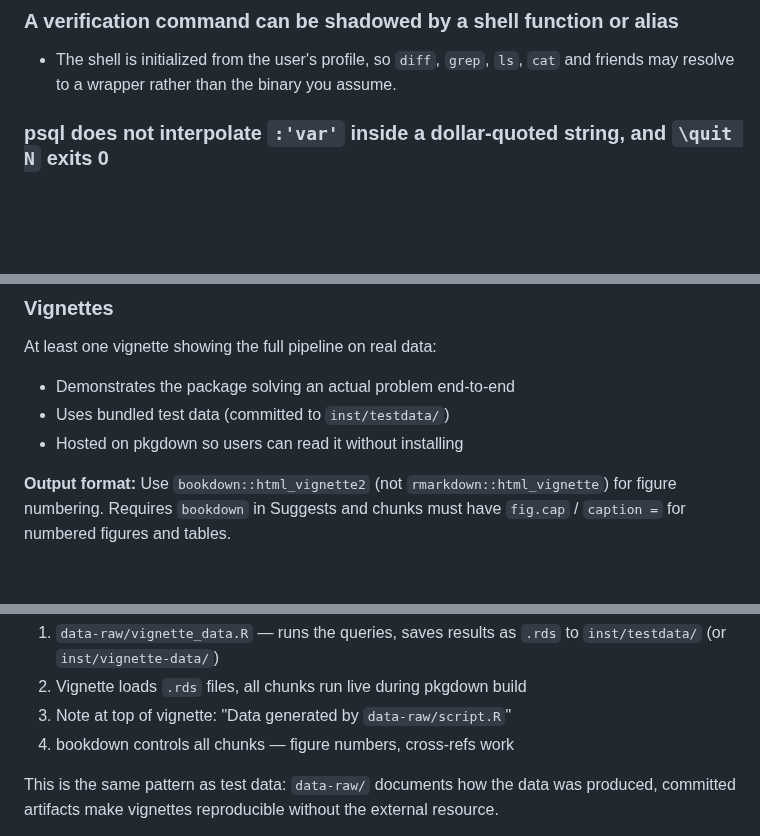
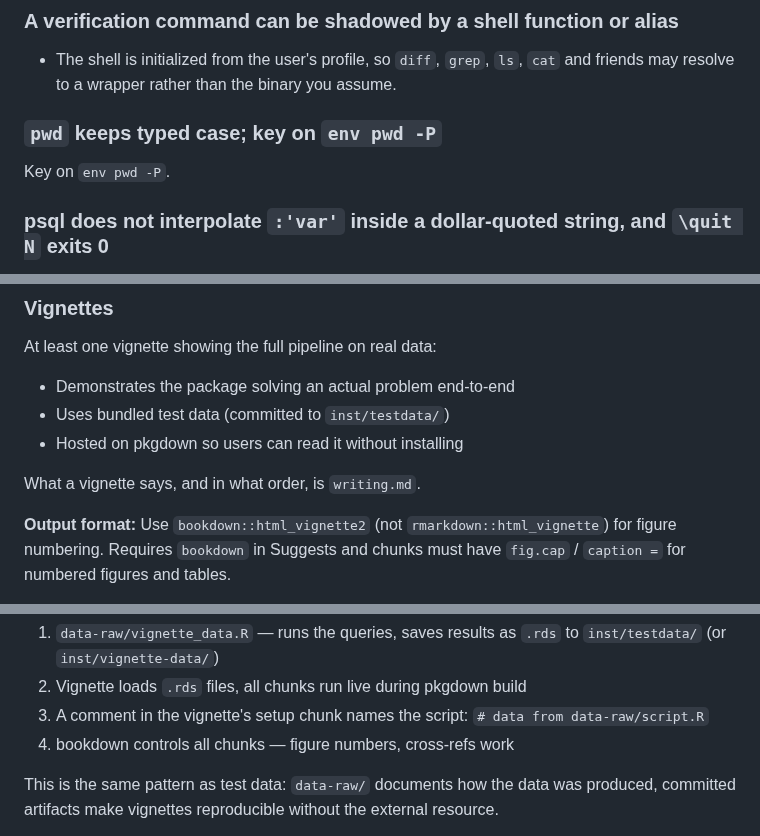
Before and after one commit to NewGraphEnvironment/drift, a Markdown page: CLAUDE.md, 3 parts joined by grey strips. Drawn GitHub-style; blank space fills up the shorter version.

```diff
--- a/CLAUDE.md
+++ b/CLAUDE.md
@@ -1443,6 +1443,9 @@ Verify an upload by comparing each object's ETag with its file, and for a multip
 
 ### A verification command can be shadowed by a shell function or alias
 - The shell is initialized from the user's profile, so `diff`, `grep`, `ls`, `cat` and friends may resolve to a wrapper rather than the binary you assume.
+
+### `pwd` keeps typed case; key on `env pwd -P`
+Key on `env pwd -P`.
 
 ### psql does not interpolate `:'var'` inside a dollar-quoted string, and `\quit N` exits 0
 Two traps in the same file type, both of which read perfectly and fail at run time.
@@ -2988,6 +2991,8 @@ At least one vignette showing the full pipeline on real data:
 - Uses bundled test data (committed to `inst/testdata/`)
 - Hosted on pkgdown so users can read it without installing
 
+What a vignette says, and in what order, is `writing.md`.
+
 **Output format:** Use `bookdown::html_vignette2` (not
 `rmarkdown::html_vignette`) for figure numbering. Requires `bookdown` in
 Suggests and chunks must have `fig.cap` / `caption =` for numbered
@@ -3012,7 +3017,7 @@ Instead, separate data generation from presentation:
 1. `data-raw/vignette_data.R` — runs the queries, saves results as `.rds`
    to `inst/testdata/` (or `inst/vignette-data/`)
 2. Vignette loads `.rds` files, all chunks run live during pkgdown build
-3. Note at top of vignette: "Data generated by `data-raw/script.R`"
+3. A comment in the vignette's setup chunk names the script: `# data from data-raw/script.R`
 4. bookdown controls all chunks — figure numbers, cross-refs work
 
 This is the same pattern as test data: `data-raw/` documents how the data
```
Also changed, not shown: other parts of CLAUDE.md (+28 -2 lines).
